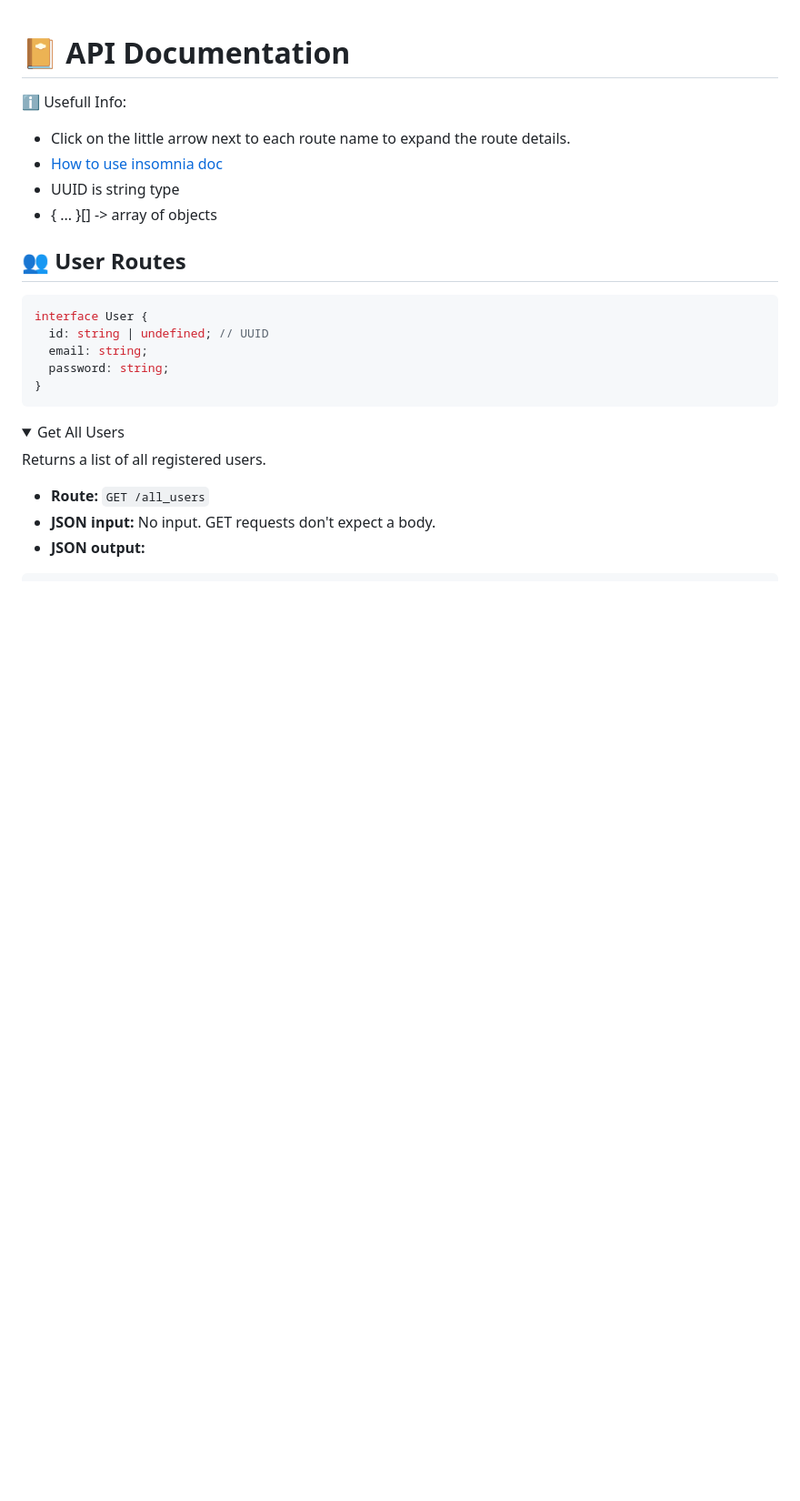
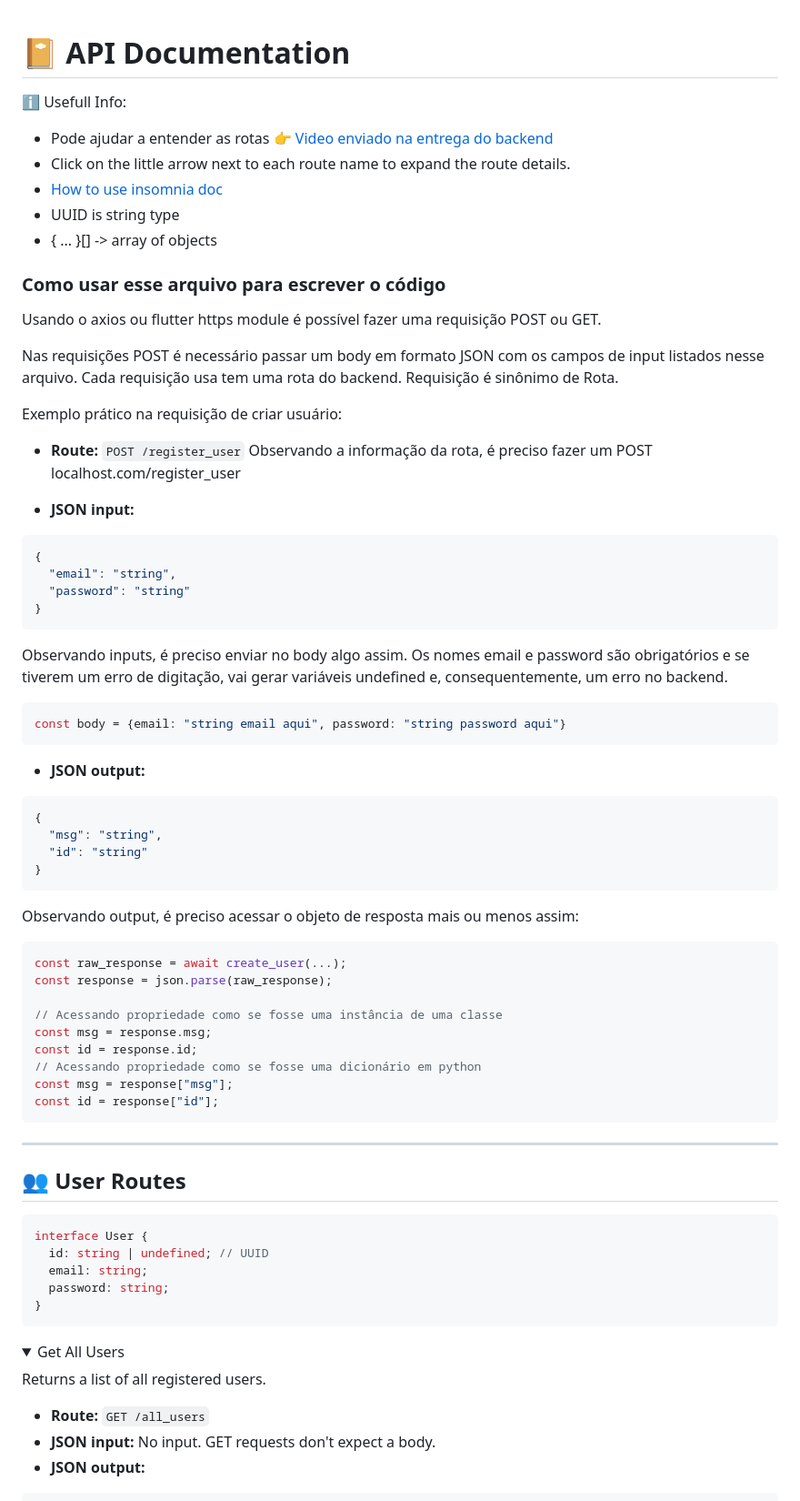
Before and after one commit to VictorG-028/ChefHub, a Markdown page: documentation/requests.md, the part around the change. Shown: that part at 91% size. Rendered like a GitHub page; folded sections open; blank space fills up the shorter version.

````diff
--- a/documentation/requests.md
+++ b/documentation/requests.md
@@ -1,10 +1,58 @@
 # 📔 API Documentation
 
 :information_source: Usefull Info:
+- Pode ajudar a entender as rotas :point_right: [Video enviado na entrega do backend](https://www.youtube.com/watch?v=zdY9avCcq_c)
 - Click on the little arrow next to each route name to expand the route details.
 - [How to use insomnia doc](https://github.com/VictorG-028/ChefHub-Backend/blob/main/documentation/insomnia_guide.md)
 - UUID is string type
 - { ... }[] -> array of objects
+
+### Como usar esse arquivo para escrever o código
+
+Usando o axios ou flutter https module é possível fazer uma requisição POST ou GET.
+
+Nas requisições POST é necessário passar um body em formato JSON com os campos de input listados nesse arquivo.
+Cada requisição usa tem uma rota do backend. Requisição é sinônimo de Rota.
+
+Exemplo prático na requisição de criar usuário:
+
+- **Route:** `POST /register_user`
+Observando a informação da rota, é preciso fazer um POST localhost.com/register_user
+
+- **JSON input:**
+```json
+{
+  "email": "string",
+  "password": "string"
+}
+```
+Observando inputs, é preciso enviar no body algo assim.
+Os nomes email e password são obrigatórios e se tiverem um erro de digitação, vai gerar variáveis undefined e, consequentemente, um erro no backend.
+```javascript
+const body = {email: "string email aqui", password: "string password aqui"}
+```
+
+- **JSON output:**
+```json
+{
+  "msg": "string",
+  "id": "string"
+}
+```
+Observando output, é preciso acessar o objeto de resposta mais ou menos assim:
+```javascript
+const raw_response = await create_user(...);
+const response = json.parse(raw_response);
+
+// Acessando propriedade como se fosse uma instância de uma classe
+const msg = response.msg;
+const id = response.id;
+// Acessando propriedade como se fosse uma dicionário em python
+const msg = response["msg"];
+const id = response["id"];
+```
+
+---
 
 ## 👥 User Routes
 
````
Also changed, not shown: documentation/recipe_examples.md (added, +253 -0 lines).
